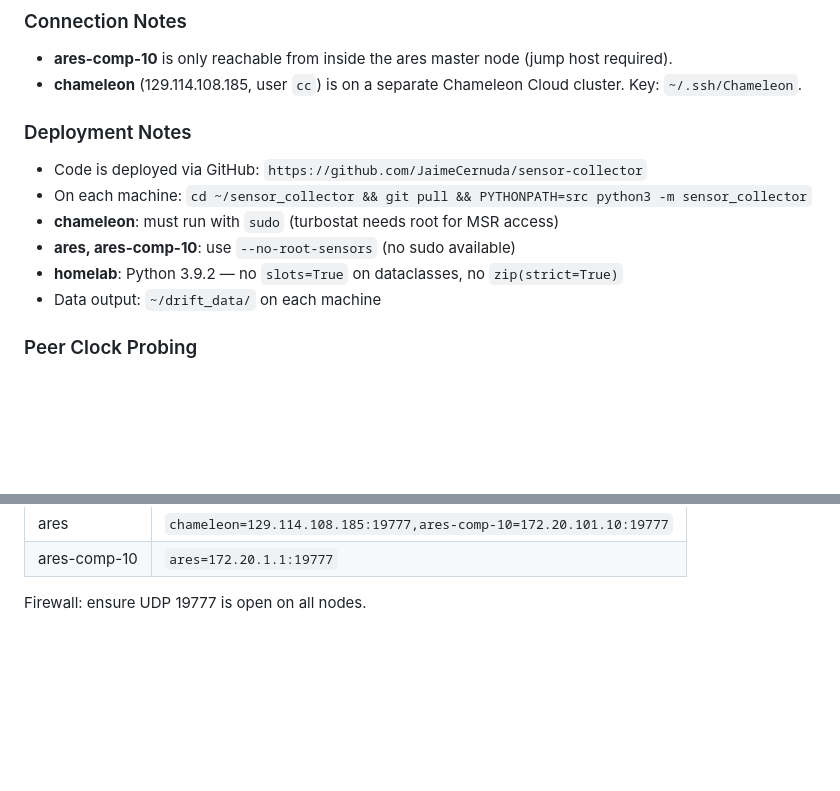
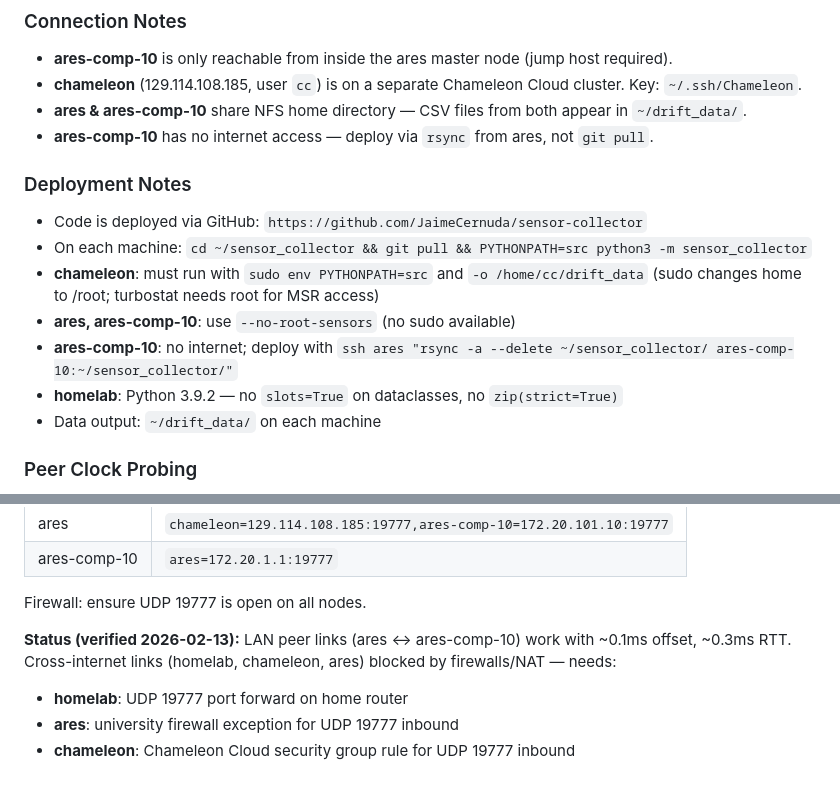
Before and after one commit to JaimeCernuda/sensor-collector, a Markdown page: CLAUDE.md, 2 parts joined by grey strips. GitHub-like rendering; blank space fills up the shorter version.

Commit message:
docs: update CLAUDE.md with deployment discoveries
- ares & ares-comp-10 share NFS home (CSV files colocated)
- ares-comp-10 has no internet (deploy via rsync from ares)
- chameleon needs 'sudo env PYTHONPATH=src' and explicit -o flag
- Document firewall status: LAN peers work, cross-internet blocked

```diff
--- a/CLAUDE.md
+++ b/CLAUDE.md
@@ -52,13 +52,17 @@ sensor_gathering/
 
 - **ares-comp-10** is only reachable from inside the ares master node (jump host required).
 - **chameleon** (129.114.108.185, user `cc`) is on a separate Chameleon Cloud cluster. Key: `~/.ssh/Chameleon`.
+- **ares & ares-comp-10** share NFS home directory — CSV files from both appear in `~/drift_data/`.
+- **ares-comp-10** has no internet access — deploy via `rsync` from ares, not `git pull`.
 
 ### Deployment Notes
 
 - Code is deployed via GitHub: `https://github.com/JaimeCernuda/sensor-collector`
 - On each machine: `cd ~/sensor_collector && git pull && PYTHONPATH=src python3 -m sensor_collector`
-- **chameleon**: must run with `sudo` (turbostat needs root for MSR access)
+- **chameleon**: must run with `sudo env PYTHONPATH=src` and `-o /home/cc/drift_data`
+  (sudo changes home to /root; turbostat needs root for MSR access)
 - **ares, ares-comp-10**: use `--no-root-sensors` (no sudo available)
+- **ares-comp-10**: no internet; deploy with `ssh ares "rsync -a --delete ~/sensor_collector/ ares-comp-10:~/sensor_collector/"`
 - **homelab**: Python 3.9.2 — no `slots=True` on dataclasses, no `zip(strict=True)`
 - Data output: `~/drift_data/` on each machine
 
@@ -78,3 +82,10 @@ Per-machine `--peers` arguments:
 | ares-comp-10 | `ares=172.20.1.1:19777` |
 
 Firewall: ensure UDP 19777 is open on all nodes.
+
+**Status (verified 2026-02-13):** LAN peer links (ares <-> ares-comp-10) work
+with ~0.1ms offset, ~0.3ms RTT. Cross-internet links (homelab, chameleon, ares)
+blocked by firewalls/NAT — needs:
+- **homelab**: UDP 19777 port forward on home router
+- **ares**: university firewall exception for UDP 19777 inbound
+- **chameleon**: Chameleon Cloud security group rule for UDP 19777 inbound
```
